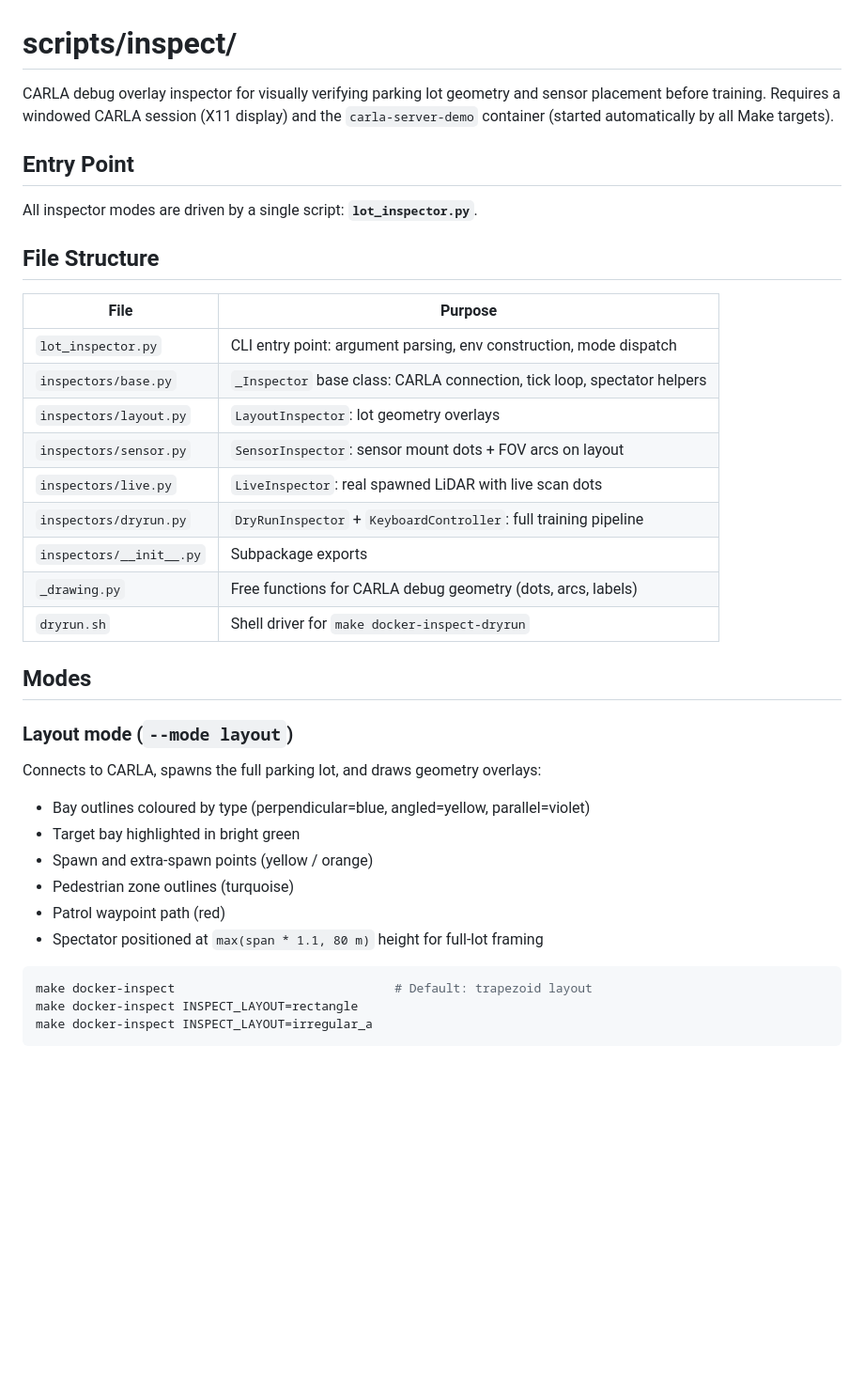
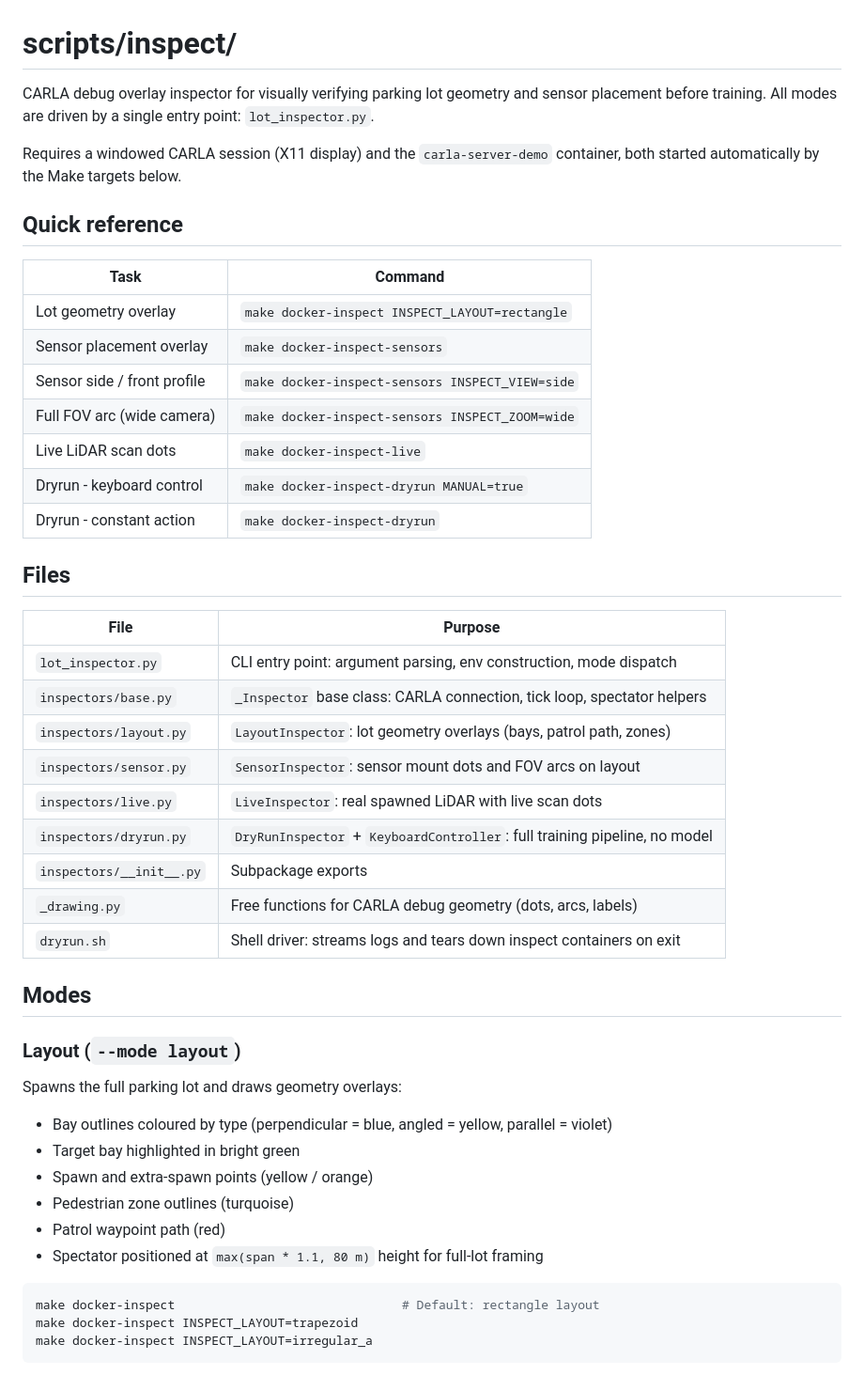
Before and after one commit to Expo39/Uncertainty-Conditioned-RL-with-Evidential-Policy-Networks-for-Autonomous-Systems, a Markdown page: scripts/inspect/README.md, the part around one of its changes. Shown at 94% size. Rendered like a GitHub page; blank space fills up the shorter version.

````diff
--- a/scripts/inspect/README.md
+++ b/scripts/inspect/README.md
@@ -1,34 +1,42 @@
 # scripts/inspect/
 
-CARLA debug overlay inspector for visually verifying parking lot geometry and sensor
-placement before training. Requires a windowed CARLA session (X11 display) and the
-`carla-server-demo` container (started automatically by all Make targets).
+CARLA debug overlay inspector for visually verifying parking lot geometry and sensor placement before training. All modes are driven by a single entry point: `lot_inspector.py`.
 
-## Entry Point
+Requires a windowed CARLA session (X11 display) and the `carla-server-demo` container, both started automatically by the Make targets below.
 
-All inspector modes are driven by a single script: **`lot_inspector.py`**.
+## Quick reference
 
-## File Structure
+| Task | Command |
+|------|---------|
+| Lot geometry overlay | `make docker-inspect INSPECT_LAYOUT=rectangle` |
+| Sensor placement overlay | `make docker-inspect-sensors` |
+| Sensor side / front profile | `make docker-inspect-sensors INSPECT_VIEW=side` |
+| Full FOV arc (wide camera) | `make docker-inspect-sensors INSPECT_ZOOM=wide` |
+| Live LiDAR scan dots | `make docker-inspect-live` |
+| Dryrun - keyboard control | `make docker-inspect-dryrun MANUAL=true` |
+| Dryrun - constant action | `make docker-inspect-dryrun` |
+
+## Files
 
 | File | Purpose |
 |------|---------|
 | `lot_inspector.py` | CLI entry point: argument parsing, env construction, mode dispatch |
 | `inspectors/base.py` | `_Inspector` base class: CARLA connection, tick loop, spectator helpers |
-| `inspectors/layout.py` | `LayoutInspector`: lot geometry overlays |
-| `inspectors/sensor.py` | `SensorInspector`: sensor mount dots + FOV arcs on layout |
+| `inspectors/layout.py` | `LayoutInspector`: lot geometry overlays (bays, patrol path, zones) |
+| `inspectors/sensor.py` | `SensorInspector`: sensor mount dots and FOV arcs on layout |
 | `inspectors/live.py` | `LiveInspector`: real spawned LiDAR with live scan dots |
-| `inspectors/dryrun.py` | `DryRunInspector` + `KeyboardController`: full training pipeline |
+| `inspectors/dryrun.py` | `DryRunInspector` + `KeyboardController`: full training pipeline, no model |
 | `inspectors/__init__.py` | Subpackage exports |
 | `_drawing.py` | Free functions for CARLA debug geometry (dots, arcs, labels) |
-| `dryrun.sh` | Shell driver for `make docker-inspect-dryrun` |
+| `dryrun.sh` | Shell driver: streams logs and tears down inspect containers on exit |
 
 ## Modes
 
-### Layout mode (`--mode layout`)
+### Layout (`--mode layout`)
 
-Connects to CARLA, spawns the full parking lot, and draws geometry overlays:
+Spawns the full parking lot and draws geometry overlays:
 
-- Bay outlines coloured by type (perpendicular=blue, angled=yellow, parallel=violet)
+- Bay outlines coloured by type (perpendicular = blue, angled = yellow, parallel = violet)
 - Target bay highlighted in bright green
 - Spawn and extra-spawn points (yellow / orange)
 - Pedestrian zone outlines (turquoise)
@@ -36,8 +44,8 @@ Connects to CARLA, spawns the full parking lot, and draws geometry overlays:
 - Spectator positioned at `max(span * 1.1, 80 m)` height for full-lot framing
 
 ```bash
-make docker-inspect                              # Default: trapezoid layout
-make docker-inspect INSPECT_LAYOUT=rectangle
+make docker-inspect                               # Default: rectangle layout
+make docker-inspect INSPECT_LAYOUT=trapezoid
 make docker-inspect INSPECT_LAYOUT=irregular_a
 ```
 
````
Also changed, not shown: other parts of scripts/inspect/README.md (+46 -27 lines).
